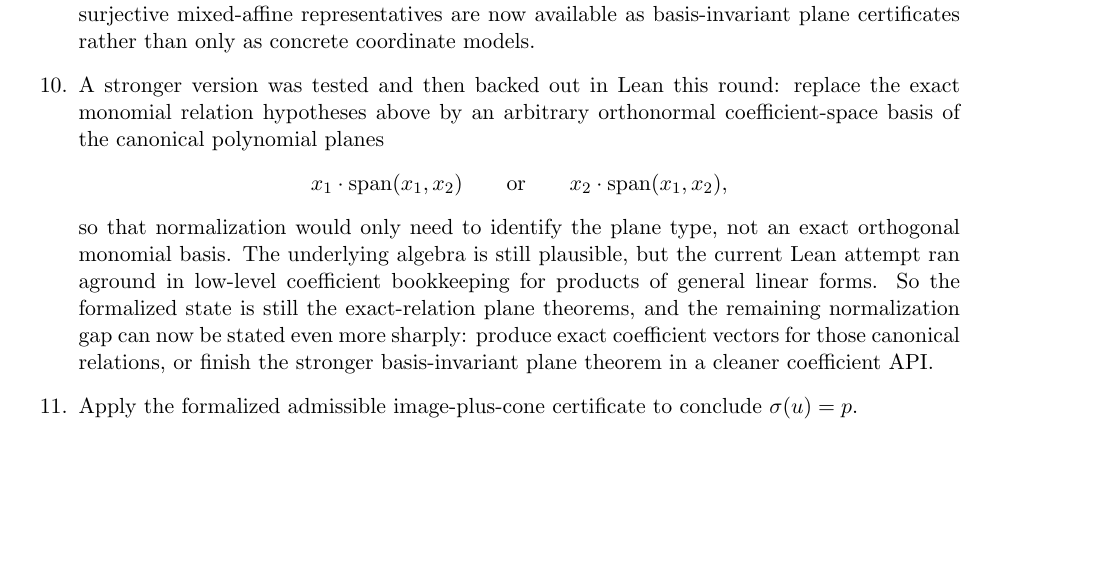
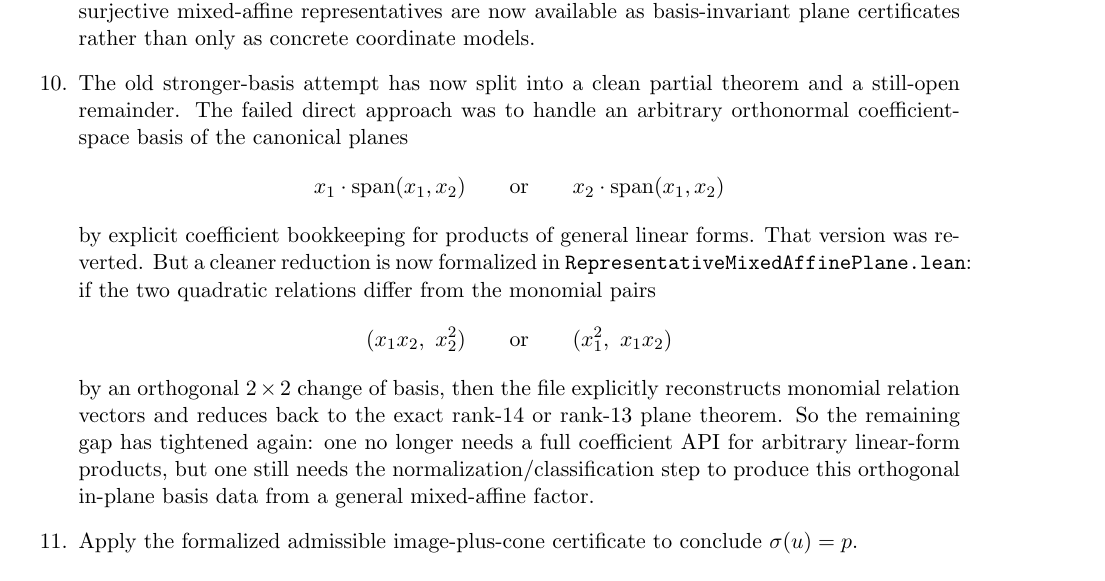
Before and after one commit to yuanchenyang/nonconvex_sos_landscape, a LaTeX document (writeup/blueprint.tex): part of page 8 of 9, cut so that both start at the same text, the shorter picture padded with empty space. Compiled offline with pdfLaTeX.

Commit message:
Strengthen mixed-affine plane basis reduction

```diff
--- a/writeup/blueprint.tex
+++ b/writeup/blueprint.tex
@@ -513,22 +513,30 @@ the dimension of $W \cap \mathbb{R}[x_1,x_2]_{\le 1}$.
   every SOCP. So both nonsurjective mixed-affine representatives are now
   available as basis-invariant plane certificates rather than only as concrete
   coordinate models.
-\item A stronger version was tested and then backed out in Lean this round:
-  replace the exact monomial relation hypotheses above by an arbitrary
-  orthonormal coefficient-space basis of the canonical polynomial planes
+\item The old stronger-basis attempt has now split into a clean partial
+  theorem and a still-open remainder. The failed direct approach was to handle
+  an arbitrary orthonormal coefficient-space basis of the canonical planes
   \[
     x_1 \cdot \operatorname{span}(x_1,x_2)
     \qquad\text{or}\qquad
-    x_2 \cdot \operatorname{span}(x_1,x_2),
+    x_2 \cdot \operatorname{span}(x_1,x_2)
   \]
-  so that normalization would only need to identify the plane type, not an
-  exact orthogonal monomial basis. The underlying algebra is still plausible,
-  but the current Lean attempt ran aground in low-level coefficient bookkeeping
-  for products of general linear forms. So the formalized state is still the
-  exact-relation plane theorems, and the remaining normalization gap can now be
-  stated even more sharply: produce exact coefficient vectors for those
-  canonical relations, or finish the stronger basis-invariant plane theorem in
-  a cleaner coefficient API.
+  by explicit coefficient bookkeeping for products of general linear forms.
+  That version was reverted. But a cleaner reduction is now formalized in
+  \texttt{RepresentativeMixedAffinePlane.lean}: if the two quadratic relations
+  differ from the monomial pairs
+  \[
+    (x_1x_2,\ x_2^2)
+    \qquad\text{or}\qquad
+    (x_1^2,\ x_1x_2)
+  \]
+  by an orthogonal $2 \times 2$ change of basis, then the file explicitly
+  reconstructs monomial relation vectors and reduces back to the exact
+  rank-$14$ or rank-$13$ plane theorem. So the remaining gap has tightened
+  again: one no longer needs a full coefficient API for arbitrary linear-form
+  products, but one still needs the normalization/classification step to
+  produce this orthogonal in-plane basis data from a general mixed-affine
+  factor.
 \item Apply the formalized admissible image-plus-cone certificate to conclude
 $\sigma(u)=p$.
 \end{enumerate}
```
Also changed, not shown: writeup/exploration_log.tex (+11 -9 lines), 1 other file.
